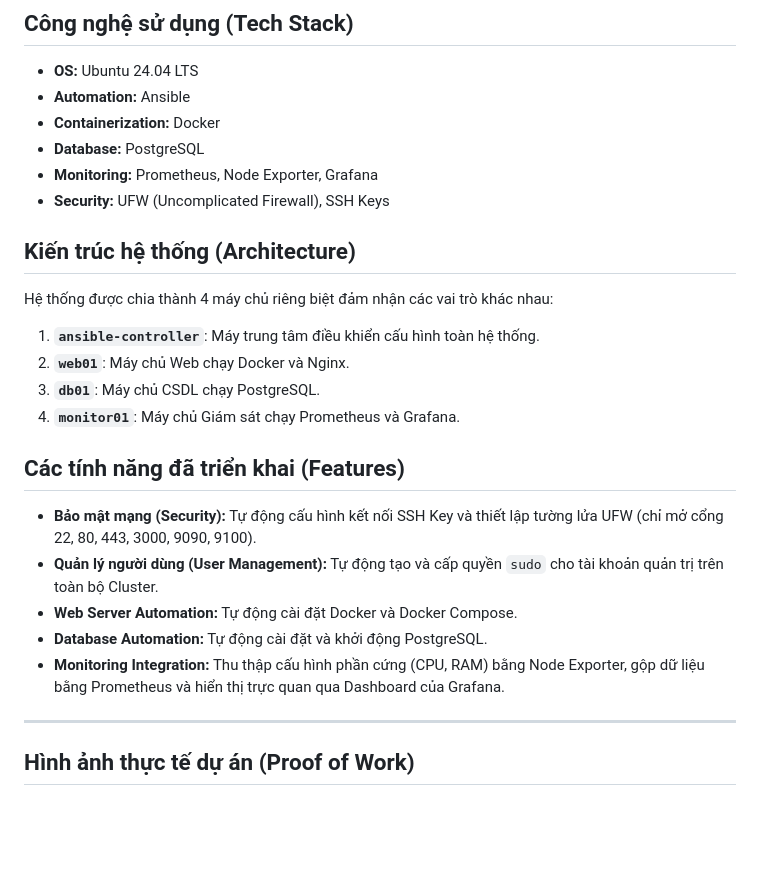
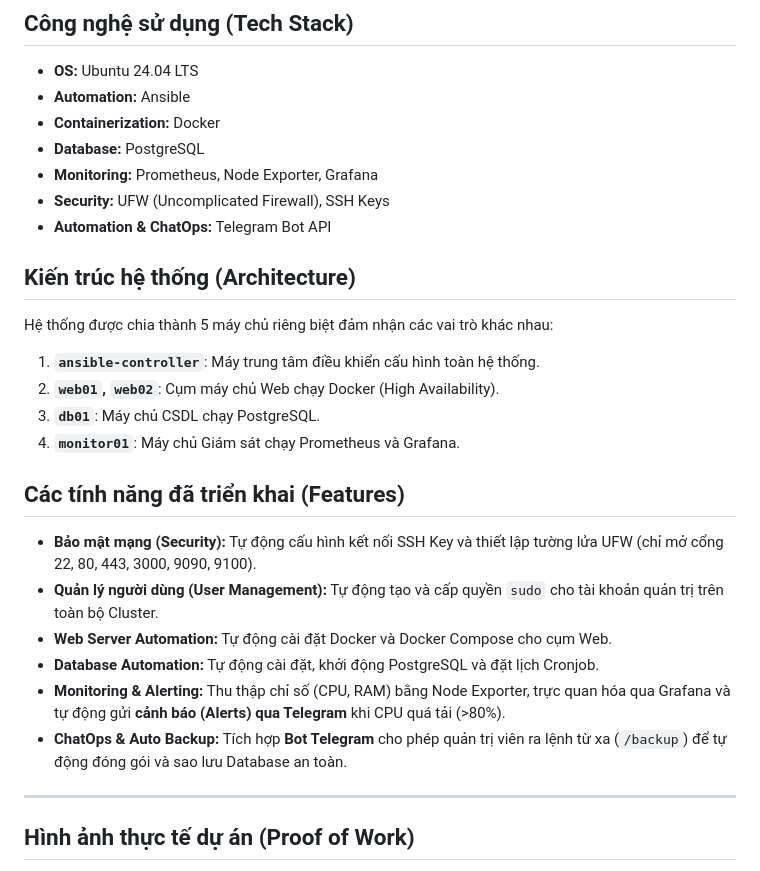
Before and after one commit to HoangTranVietKhai11/AutoProvisioner_AI, a Markdown page: README.md, the part around the change. Rendered like a GitHub page; blank space fills up the shorter version.

Commit message:
docs: Update architecture, ChatOps and Alerting features

```diff
--- a/README.md
+++ b/README.md
@@ -12,21 +12,23 @@ Hệ thống có khả năng tự động hóa việc kết nối SSH, thiết l
 * **Database:** PostgreSQL
 * **Monitoring:** Prometheus, Node Exporter, Grafana
 * **Security:** UFW (Uncomplicated Firewall), SSH Keys
+* **Automation & ChatOps:** Telegram Bot API
 
 ## Kiến trúc hệ thống (Architecture)
-Hệ thống được chia thành 4 máy chủ riêng biệt đảm nhận các vai trò khác nhau:
+Hệ thống được chia thành 5 máy chủ riêng biệt đảm nhận các vai trò khác nhau:
 
 1. **`ansible-controller`**: Máy trung tâm điều khiển cấu hình toàn hệ thống.
-2. **`web01`**: Máy chủ Web chạy Docker và Nginx.
+2. **`web01`, `web02`**: Cụm máy chủ Web chạy Docker (High Availability).
 3. **`db01`**: Máy chủ CSDL chạy PostgreSQL.
 4. **`monitor01`**: Máy chủ Giám sát chạy Prometheus và Grafana.
 
 ## Các tính năng đã triển khai (Features)
 - **Bảo mật mạng (Security):** Tự động cấu hình kết nối SSH Key và thiết lập tường lửa UFW (chỉ mở cổng 22, 80, 443, 3000, 9090, 9100).
 - **Quản lý người dùng (User Management):** Tự động tạo và cấp quyền `sudo` cho tài khoản quản trị trên toàn bộ Cluster.
-- **Web Server Automation:** Tự động cài đặt Docker và Docker Compose.
-- **Database Automation:** Tự động cài đặt và khởi động PostgreSQL.
-- **Monitoring Integration:** Thu thập cấu hình phần cứng (CPU, RAM) bằng Node Exporter, gộp dữ liệu bằng Prometheus và hiển thị trực quan qua Dashboard của Grafana.
+- **Web Server Automation:** Tự động cài đặt Docker và Docker Compose cho cụm Web.
+- **Database Automation:** Tự động cài đặt, khởi động PostgreSQL và đặt lịch Cronjob.
+- **Monitoring & Alerting:** Thu thập chỉ số (CPU, RAM) bằng Node Exporter, trực quan hóa qua Grafana và tự động gửi **cảnh báo (Alerts) qua Telegram** khi CPU quá tải (>80%).
+- **ChatOps & Auto Backup:** Tích hợp **Bot Telegram** cho phép quản trị viên ra lệnh từ xa (`/backup`) để tự động đóng gói và sao lưu Database an toàn.
 
 ---
 
```
